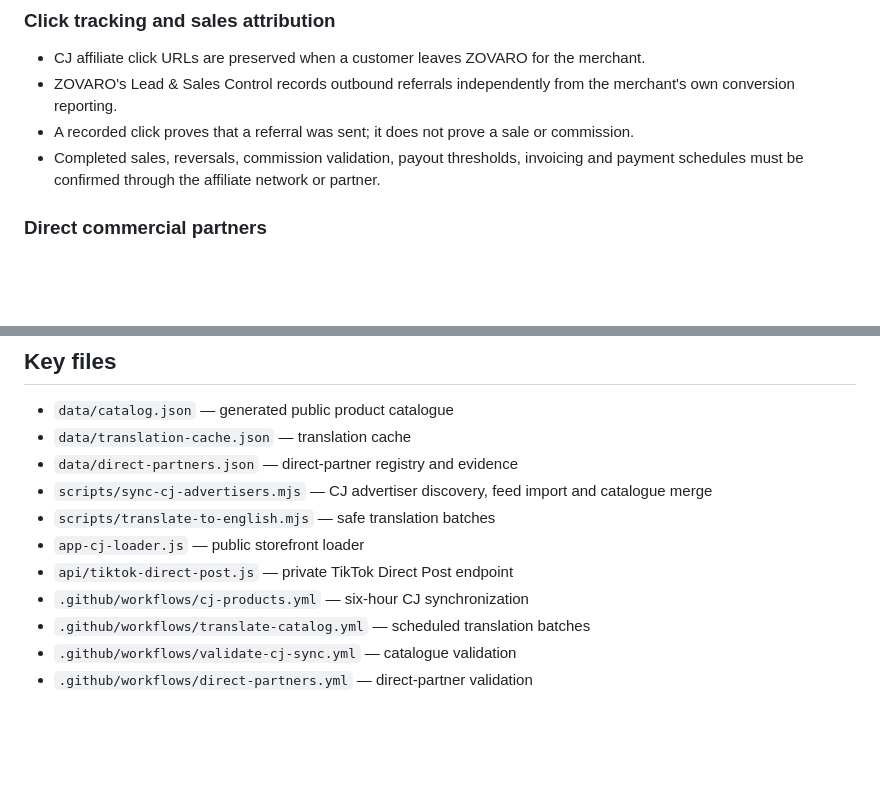
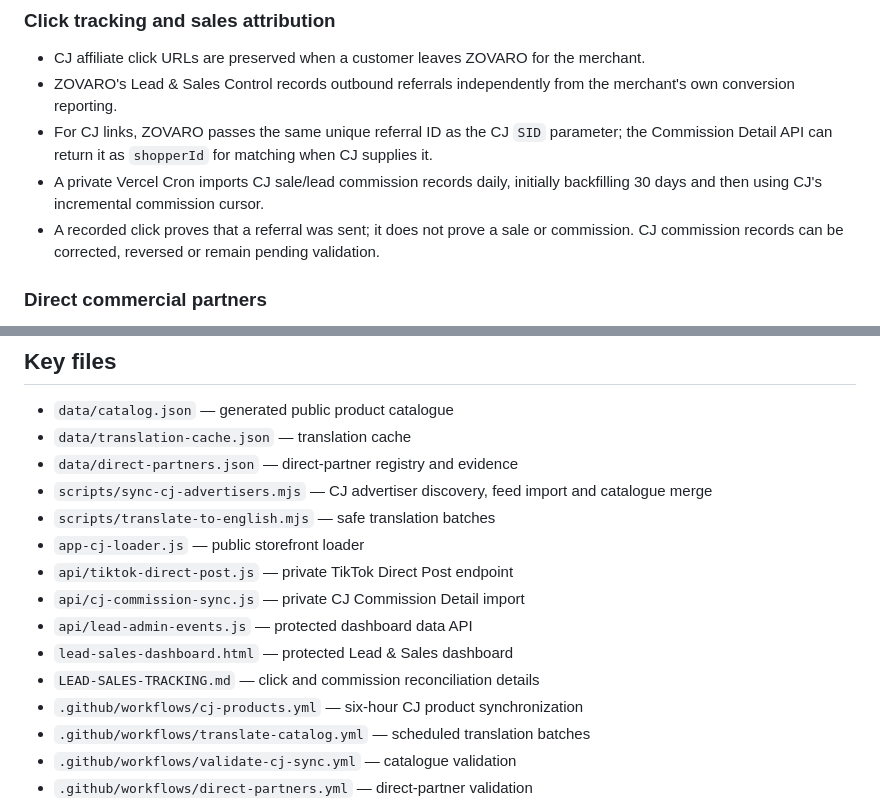
Before and after one commit to vendittellijob2025-byte/ZOVARO, a Markdown page: README.md, 2 parts joined by grey strips. Drawn GitHub-style; blank space fills up the shorter version.

Commit message:
docs: add CJ commission reconciliation to platform overview

```diff
--- a/README.md
+++ b/README.md
@@ -27,8 +27,9 @@ Translation runs separately from CJ ingestion so a translation-service rate limi
 
 - CJ affiliate click URLs are preserved when a customer leaves ZOVARO for the merchant.
 - ZOVARO's Lead & Sales Control records outbound referrals independently from the merchant's own conversion reporting.
-- A recorded click proves that a referral was sent; it does not prove a sale or commission.
-- Completed sales, reversals, commission validation, payout thresholds, invoicing and payment schedules must be confirmed through the affiliate network or partner.
+- For CJ links, ZOVARO passes the same unique referral ID as the CJ `SID` parameter; the Commission Detail API can return it as `shopperId` for matching when CJ supplies it.
+- A private Vercel Cron imports CJ sale/lead commission records daily, initially backfilling 30 days and then using CJ's incremental commission cursor.
+- A recorded click proves that a referral was sent; it does not prove a sale or commission. CJ commission records can be corrected, reversed or remain pending validation.
 
 ### Direct commercial partners
 
@@ -69,7 +70,11 @@ A draft email is not evidence of contact; a sent email or submitted form must be
 - `scripts/translate-to-english.mjs` — safe translation batches
 - `app-cj-loader.js` — public storefront loader
 - `api/tiktok-direct-post.js` — private TikTok Direct Post endpoint
-- `.github/workflows/cj-products.yml` — six-hour CJ synchronization
+- `api/cj-commission-sync.js` — private CJ Commission Detail import
+- `api/lead-admin-events.js` — protected dashboard data API
+- `lead-sales-dashboard.html` — protected Lead & Sales dashboard
+- `LEAD-SALES-TRACKING.md` — click and commission reconciliation details
+- `.github/workflows/cj-products.yml` — six-hour CJ product synchronization
 - `.github/workflows/translate-catalog.yml` — scheduled translation batches
 - `.github/workflows/validate-cj-sync.yml` — catalogue validation
 - `.github/workflows/direct-partners.yml` — direct-partner validation
```
